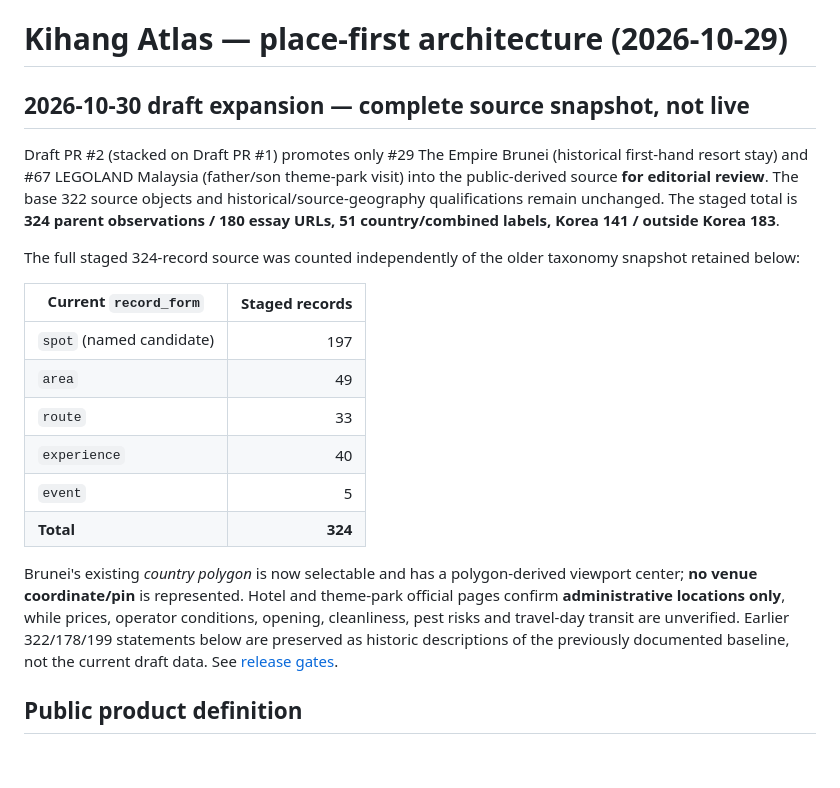
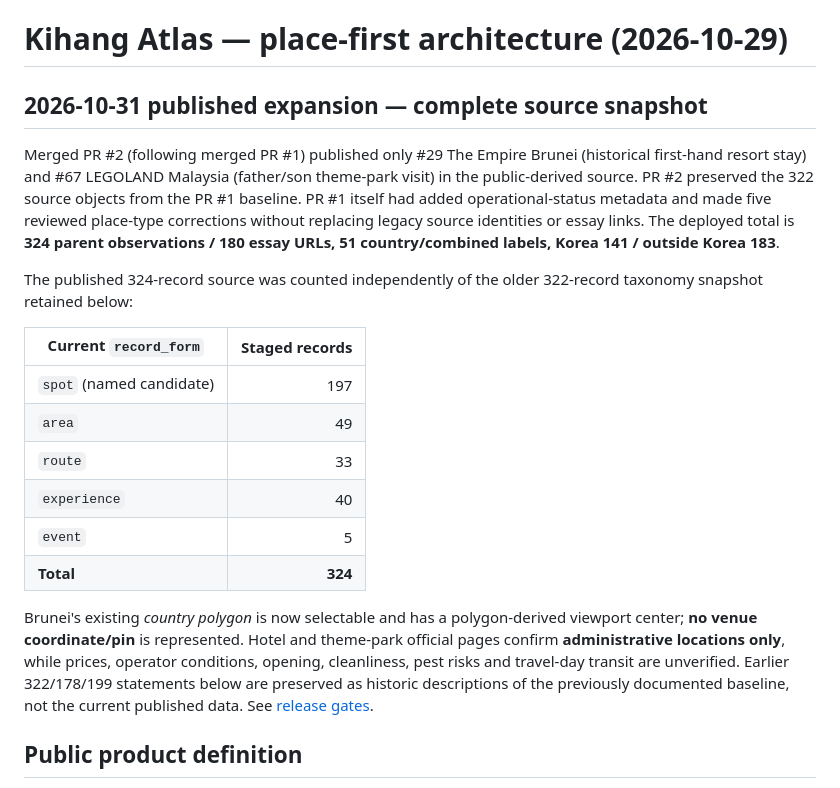
Before and after one commit to indisohari/kihang-atlas, a Markdown page: docs/PLACE_MODEL.md, the part around the change. Drawn GitHub-style; blank space fills up the shorter version.

Commit message:
docs: clarify published place model and historical baseline

```diff
--- a/docs/PLACE_MODEL.md
+++ b/docs/PLACE_MODEL.md
@@ -1,10 +1,10 @@
 # Kihang Atlas — place-first architecture (2026-10-29)
 
-## 2026-10-30 draft expansion — complete source snapshot, not live
+## 2026-10-31 published expansion — complete source snapshot
 
-Draft PR #2 (stacked on Draft PR #1) promotes only #29 The Empire Brunei (historical first-hand resort stay) and #67 LEGOLAND Malaysia (father/son theme-park visit) into the public-derived source **for editorial review**. The base 322 source objects and historical/source-geography qualifications remain unchanged. The staged total is **324 parent observations / 180 essay URLs, 51 country/combined labels, Korea 141 / outside Korea 183**.
+Merged PR #2 (following merged PR #1) published only #29 The Empire Brunei (historical first-hand resort stay) and #67 LEGOLAND Malaysia (father/son theme-park visit) in the public-derived source. PR #2 preserved the 322 source objects from the PR #1 baseline. PR #1 itself had added operational-status metadata and made five reviewed place-type corrections without replacing legacy source identities or essay links. The deployed total is **324 parent observations / 180 essay URLs, 51 country/combined labels, Korea 141 / outside Korea 183**.
 
-The full staged 324-record source was counted independently of the older taxonomy snapshot retained below:
+The published 324-record source was counted independently of the older 322-record taxonomy snapshot retained below:
 
 | Current `record_form` | Staged records |
 | --- | ---: |
@@ -15,7 +15,7 @@ The full staged 324-record source was counted independently of the older taxonom
 | `event` | 5 |
 | **Total** | **324** |
 
-Brunei's existing *country polygon* is now selectable and has a polygon-derived viewport center; **no venue coordinate/pin** is represented. Hotel and theme-park official pages confirm **administrative locations only**, while prices, operator conditions, opening, cleanliness, pest risks and travel-day transit are unverified. Earlier 322/178/199 statements below are preserved as historic descriptions of the previously documented baseline, not the current draft data. See [release gates](ATLAS_324_STAGED_RELEASE.md).
+Brunei's existing *country polygon* is now selectable and has a polygon-derived viewport center; **no venue coordinate/pin** is represented. Hotel and theme-park official pages confirm **administrative locations only**, while prices, operator conditions, opening, cleanliness, pest risks and travel-day transit are unverified. Earlier 322/178/199 statements below are preserved as historic descriptions of the previously documented baseline, not the current published data. See [release gates](ATLAS_324_STAGED_RELEASE.md).
 
 ## Public product definition
 
```
